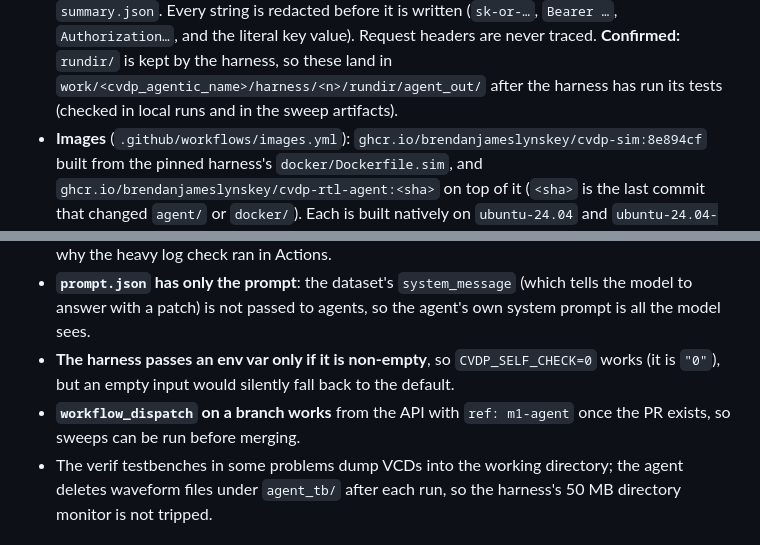
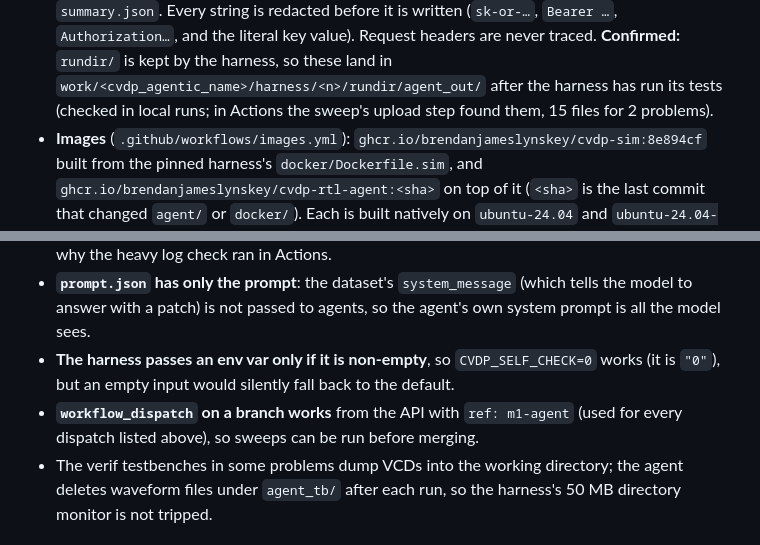
Before and after one commit to BrendanJamesLynskey/CVDP_RTL_Agent, a Markdown page: docs/reports/M1_report.md, 2 parts joined by grey strips. Drawn GitHub-style.

```diff
--- a/docs/reports/M1_report.md
+++ b/docs/reports/M1_report.md
@@ -26,7 +26,7 @@
   (`sk-or-…`, `Bearer …`, `Authorization…`, and the literal key value). Request headers are never traced.
   **Confirmed:** `rundir/` is kept by the harness, so these land in
   `work/<cvdp_agentic_name>/harness/<n>/rundir/agent_out/` after the harness has run its tests (checked in local
-  runs and in the sweep artifacts).
+  runs; in Actions the sweep's upload step found them, 15 files for 2 problems).
 - **Images** (`.github/workflows/images.yml`): `ghcr.io/brendanjameslynskey/cvdp-sim:8e894cf` built from the
   pinned harness's `docker/Dockerfile.sim`, and `ghcr.io/brendanjameslynskey/cvdp-rtl-agent:<sha>` on top of it
   (`<sha>` is the last commit that changed `agent/` or `docker/`). Each is built natively on `ubuntu-24.04` and
@@ -237,8 +240,8 @@ $5 allowance.
   patch) is not passed to agents, so the agent's own system prompt is all the model sees.
 - **The harness passes an env var only if it is non-empty**, so `CVDP_SELF_CHECK=0` works (it is `"0"`), but an
   empty input would silently fall back to the default.
-- **`workflow_dispatch` on a branch works** from the API with `ref: m1-agent` once the PR exists, so sweeps can be
-  run before merging.
+- **`workflow_dispatch` on a branch works** from the API with `ref: m1-agent` (used for every dispatch listed
+  above), so sweeps can be run before merging.
 - The verif testbenches in some problems dump VCDs into the working directory; the agent deletes waveform files
   under `agent_tb/` after each run, so the harness's 50 MB directory monitor is not tripped.
 
```
Also changed, not shown: other parts of docs/reports/M1_report.md (+12 -9 lines).
